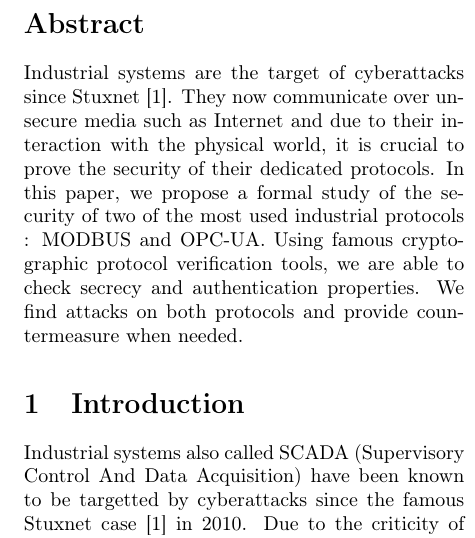
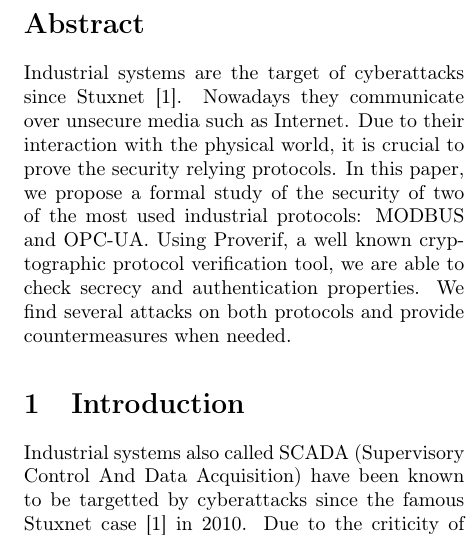
Before and after one commit to drakes00/ics-protocol-models, a LaTeX paper (papers/verif/verif.tex): part of one column of page 1 of 6, cut so that both start at the same text. Compiled offline with pdfLaTeX.

Commit message:
proverif

```diff
--- a/papers/verif/verif.tex
+++ b/papers/verif/verif.tex
@@ -60,15 +60,16 @@
 \maketitle
 
 \begin{abstract}
-    Industrial systems are the target of cyberattacks since Stuxnet \cite{Lan11}.
-    They now communicate over unsecure media such as Internet and due to their
-    interaction with the physical world, it is crucial to prove the security of
-    their dedicated protocols.
-    In this paper, we propose a formal study of the security of two of the most
-    used industrial protocols : \modbus and \opcua.
-    Using famous cryptographic protocol verification tools, we are able to check
-    secrecy and authentication properties.
-    We find attacks on both protocols and provide countermeasure when needed.
+    Industrial systems are the target of cyberattacks since Stuxnet
+    \cite{Lan11}.  Nowadays they communicate over unsecure media such
+    as Internet.  Due to their interaction with the physical world, it
+    is crucial to prove the security relying protocols.  In this
+    paper, we propose a formal study of the security of two of the
+    most used industrial protocols: \modbus and \opcua.  Using
+    Proverif, a well known cryptographic protocol verification tool,
+    we are able to check secrecy and authentication properties.  We
+    find several attacks on both protocols and provide countermeasures
+    when needed.
 \end{abstract}
 
 \section{Introduction}
```
